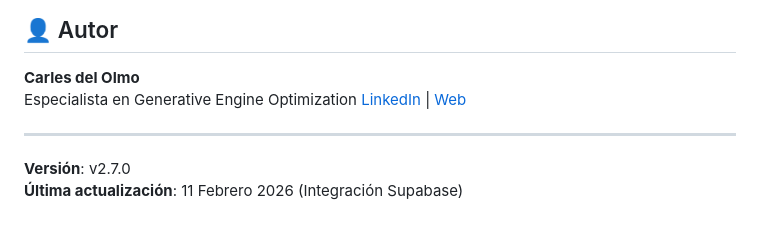
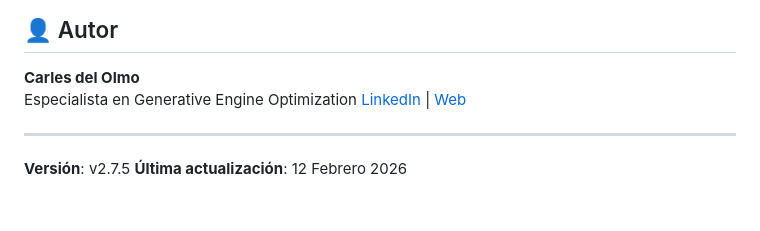
Before and after one commit to 15carles/carlesdelolmo_web, a Markdown page: README.md, the part around one of its changes. GitHub-like rendering.

Commit message:
correciones
Número de versión actualizado y fecha de última actualización en README

```diff
--- a/README.md
+++ b/README.md
@@ -99,5 +99,5 @@ Especialista en Generative Engine Optimization
 
 ---
 
-**Versión**: v2.7.0
-**Última actualización**: 11 Febrero 2026 (Integración Supabase)
+**Versión**: v2.7.5
+**Última actualización**: 12 Febrero 2026
```
Also changed, not shown: other parts of README.md (+1 -1 lines).
